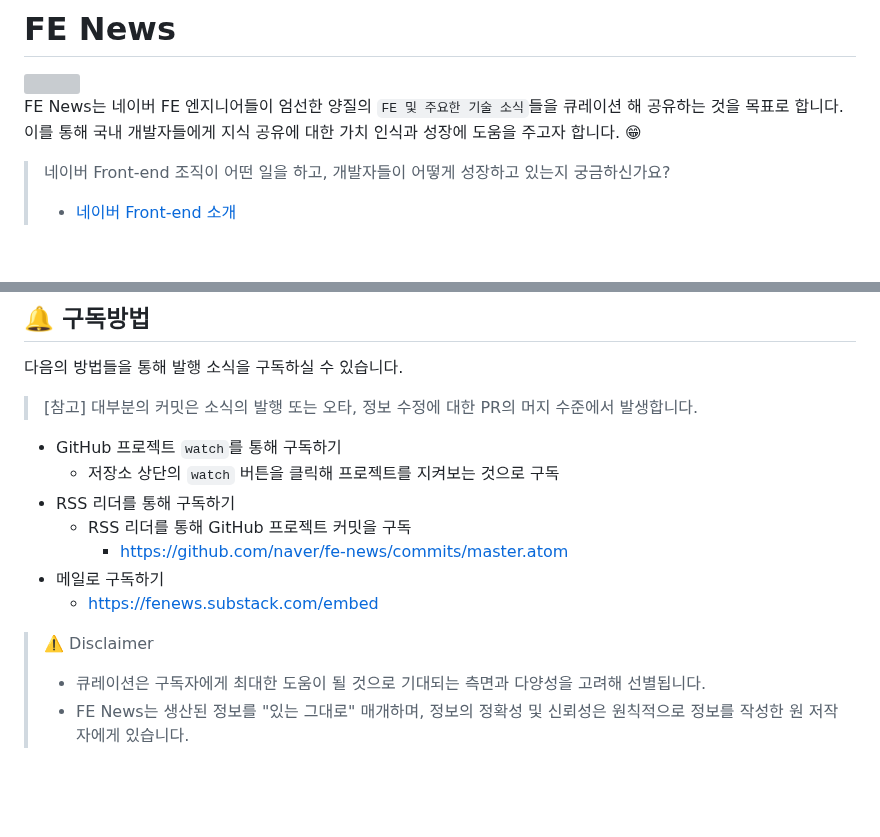
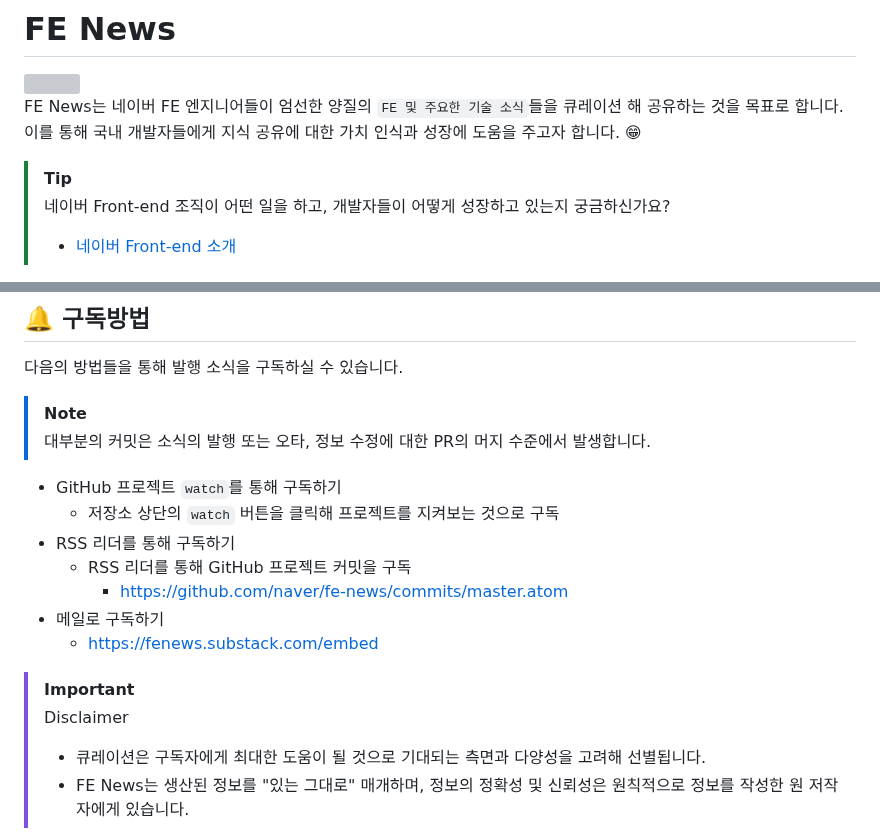
Before and after one commit to naver/fe-news, a Markdown page: README.md, 2 parts joined by grey strips. Drawn GitHub-style; blank space fills up the shorter version; grey boxes are pictures that could not be loaded.

Commit message:
chore: emphasize info using markdown highlight
항목별 강조를 위한 highlighting 처리

```diff
--- a/README.md
+++ b/README.md
@@ -5,6 +5,7 @@
 FE News는 네이버 FE 엔지니어들이 엄선한 양질의 `FE 및 주요한 기술 소식`들을 큐레이션 해 공유하는 것을 목표로 합니다.
 이를 통해 국내 개발자들에게 지식 공유에 대한 가치 인식과 성장에 도움을 주고자 합니다. :grin:
 
+> [!TIP]
 > 네이버 Front-end 조직이 어떤 일을 하고, 개발자들이 어떻게 성장하고 있는지 궁금하신가요?<br>
 >
 > - [네이버 Front-end 소개](../../tree/fe-org)
@@ -21,7 +22,8 @@ FE News는 네이버 FE 엔지니어들이 엄선한 양질의 `FE 및 주요한
 
 다음의 방법들을 통해 발행 소식을 구독하실 수 있습니다.
 
-> [참고] 대부분의 커밋은 소식의 발행 또는 오타, 정보 수정에 대한 PR의 머지 수준에서 발생합니다.
+> [!NOTE]
+> 대부분의 커밋은 소식의 발행 또는 오타, 정보 수정에 대한 PR의 머지 수준에서 발생합니다.
 
 - GitHub 프로젝트 `watch`를 통해 구독하기
   - 저장소 상단의 `watch` 버튼을 클릭해 프로젝트를 지켜보는 것으로 구독
@@ -31,7 +33,8 @@ FE News는 네이버 FE 엔지니어들이 엄선한 양질의 `FE 및 주요한
 - 메일로 구독하기
   - https://fenews.substack.com/embed
 
-> ⚠️ Disclaimer
+> [!IMPORTANT]
+> Disclaimer
 > - 큐레이션은 구독자에게 최대한 도움이 될 것으로 기대되는 측면과 다양성을 고려해 선별됩니다.
 > - FE News는 생산된 정보를 "있는 그대로" 매개하며, 정보의 정확성 및 신뢰성은 원칙적으로 정보를 작성한 원 저작자에게 있습니다.
 
```
